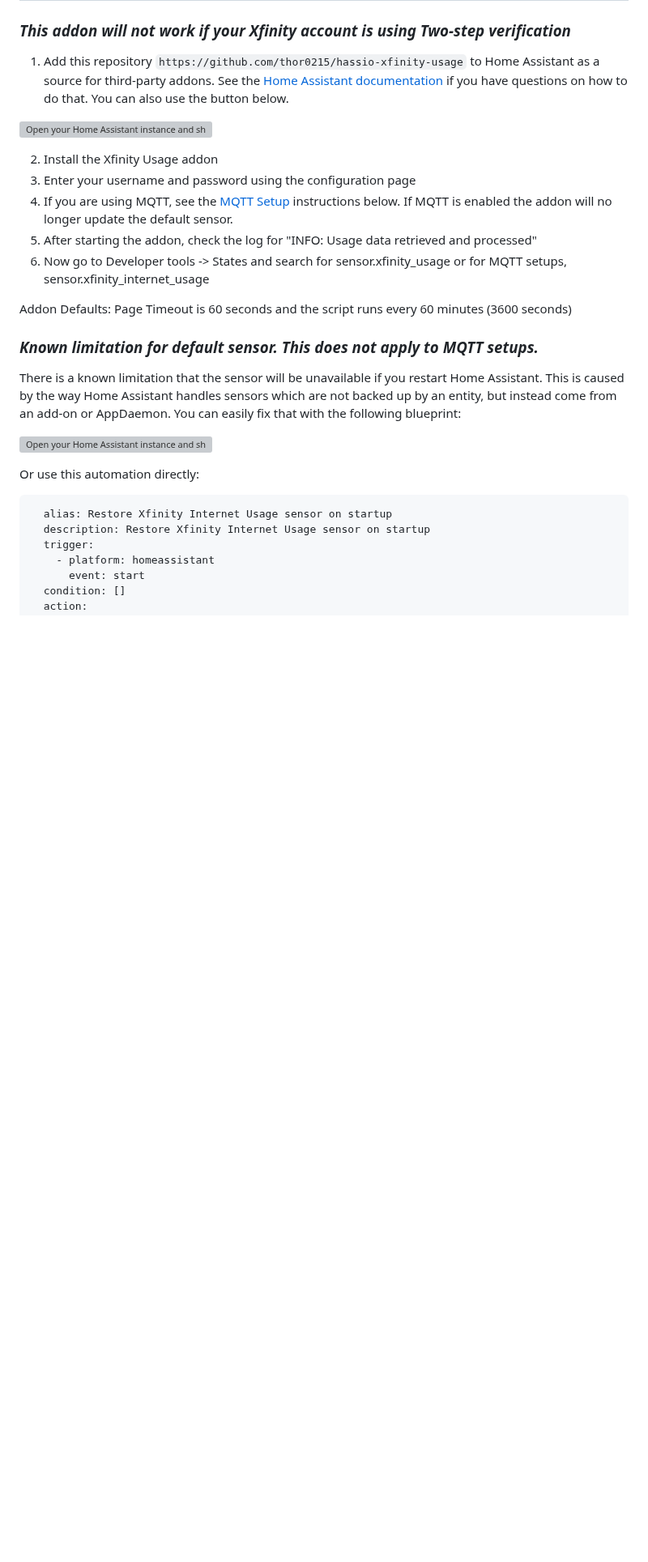
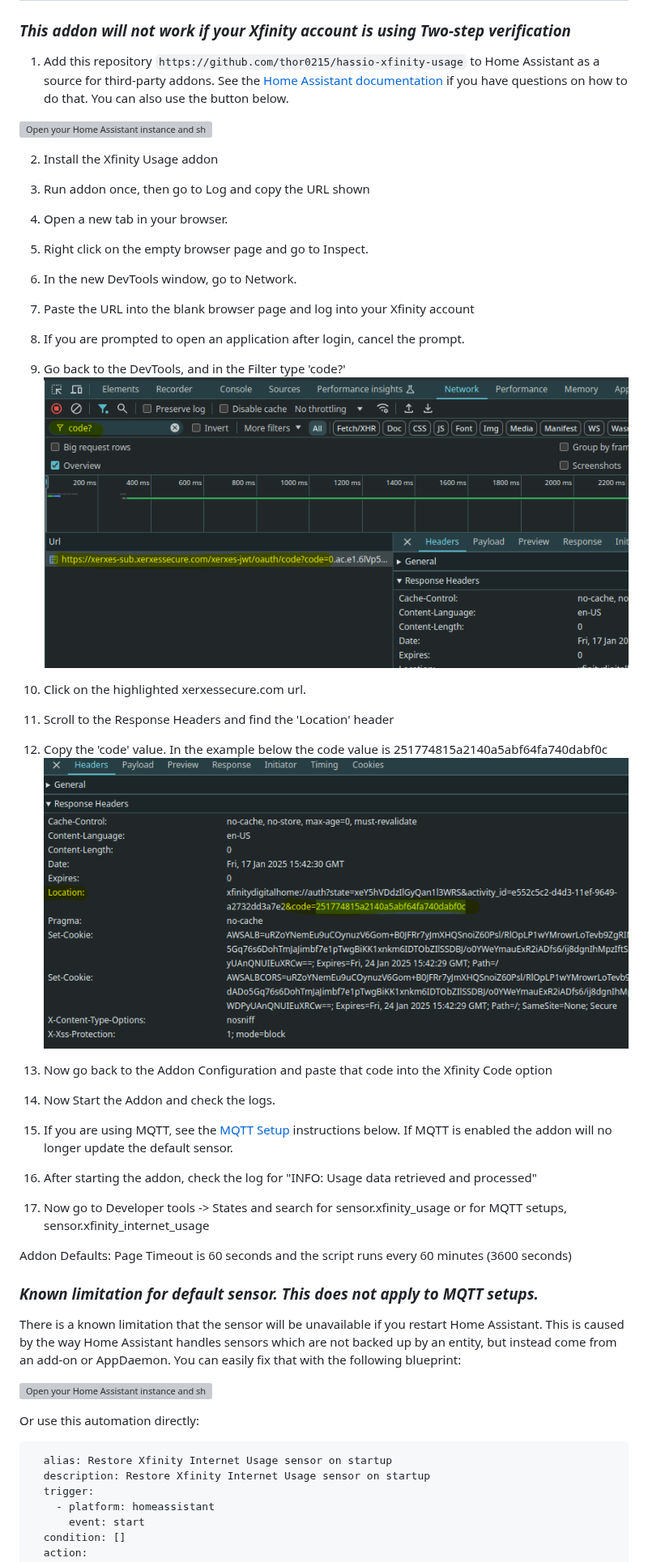
Before and after one commit to thor0215/hassio-xfinity-usage, a Markdown page: README.md, the part around the change. Shown at 81% size. Rendered like a GitHub page; pictures changed too: images/code_screenshot_1.png (added), images/code_screenshot_2.png (added); blank space fills up the shorter version; grey boxes are pictures that could not be loaded.

```diff
--- a/README.md
+++ b/README.md
@@ -23,10 +23,24 @@ Fetch Xfinity Internet Service Usage Data and publish it to a Home Assistant sen
 [![Open your Home Assistant instance and show the add add-on repository dialog with a specific repository URL pre-filled.](https://my.home-assistant.io/badges/supervisor_add_addon_repository.svg)](https://my.home-assistant.io/redirect/supervisor_add_addon_repository/?repository_url=https://github.com/thor0215/hassio-xfinity-usage/)
 
 2. Install the Xfinity Usage addon
-3. Enter your username and password using the configuration page
-4. If you are using MQTT, see the [MQTT Setup](MQTT.md) instructions below. If MQTT is enabled the addon will no longer update the default sensor.
-5. After starting the addon, check the log for "INFO: Usage data retrieved and processed"
-6. Now go to Developer tools -> States and search for sensor.xfinity_usage or for MQTT setups, sensor.xfinity_internet_usage
+3. Run addon once, then go to Log and copy the URL shown
+4. Open a new tab in your browser.
+5. Right click on the empty browser page and go to Inspect.
+6. In the new DevTools window, go to Network.
+7. Paste the URL into the blank browser page and log into your Xfinity account
+8. If you are prompted to open an application after login, cancel the prompt.
+9. Go back to the DevTools, and in the Filter type 'code?'
+![Code Screenshot 1](./images/code_screenshot_1.png)
+10. Click on the highlighted xerxessecure.com url.
+11. Scroll to the Response Headers and find the 'Location' header
+12. Copy the 'code' value. In the example below the code value is 251774815a2140a5abf64fa740dabf0c
+![Code Screenshot 2](./images/code_screenshot_2.png)
+13. Now go back to the Addon Configuration and paste that code into the Xfinity Code option
+14. Now Start the Addon and check the logs.
+
+15. If you are using MQTT, see the [MQTT Setup](MQTT.md) instructions below. If MQTT is enabled the addon will no longer update the default sensor.
+16. After starting the addon, check the log for "INFO: Usage data retrieved and processed"
+17. Now go to Developer tools -> States and search for sensor.xfinity_usage or for MQTT setups, sensor.xfinity_internet_usage
 
 Addon Defaults: Page Timeout is 60 seconds and the script runs every 60 minutes (3600 seconds)
 
```
Also changed, not shown: xfinity-usage/CHANGELOG.md (+9 -0 lines), xfinity-usage/README.md (added, +1 -0 lines), 9 other files.
